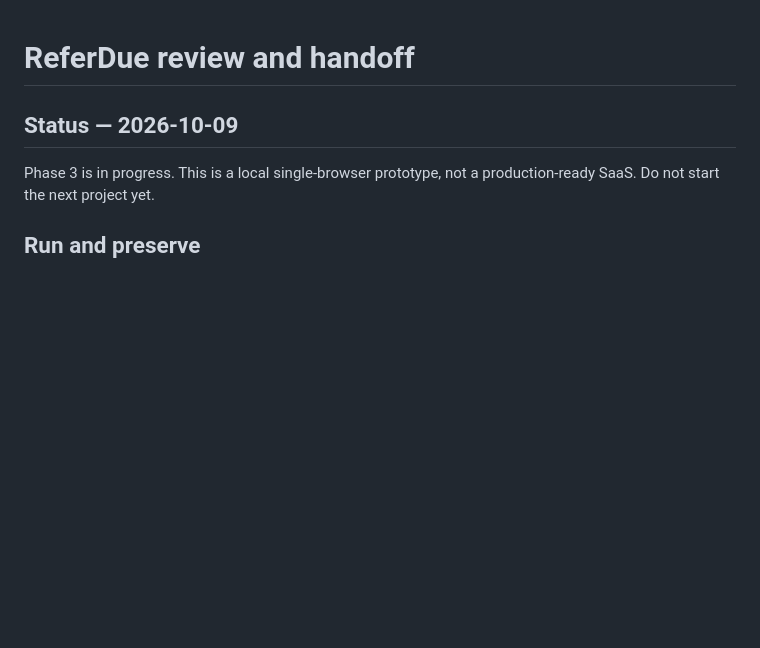
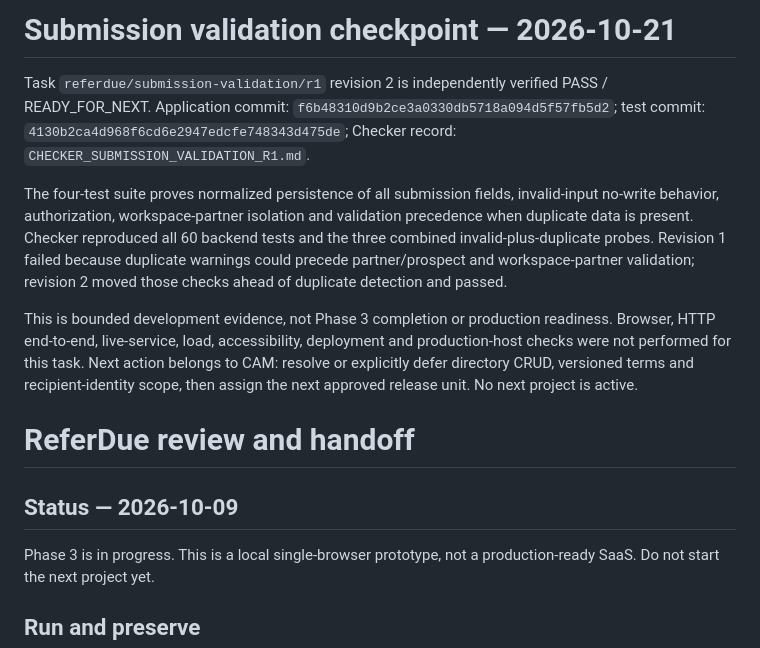
Before and after one commit to srivishwa224-max/Mr-Vishwa, a Markdown page: projects/referdue/HANDOFF.md, the part around the change. Rendered like a GitHub page; blank space fills up the shorter version.

Commit message:
Reconcile ReferDue submission validation handoff

```diff
--- a/projects/referdue/HANDOFF.md
+++ b/projects/referdue/HANDOFF.md
@@ -1,3 +1,10 @@
+# Submission validation checkpoint — 2026-10-21
+
+Task `referdue/submission-validation/r1` revision 2 is independently verified PASS / READY_FOR_NEXT. Application commit: `f6b48310d9b2ce3a0330db5718a094d5f57fb5d2`; test commit: `4130b2ca4d968f6cd6e2947edcfe748343d475de`; Checker record: `CHECKER_SUBMISSION_VALIDATION_R1.md`.
+
+The four-test suite proves normalized persistence of all submission fields, invalid-input no-write behavior, authorization, workspace-partner isolation and validation precedence when duplicate data is present. Checker reproduced all 60 backend tests and the three combined invalid-plus-duplicate probes. Revision 1 failed because duplicate warnings could precede partner/prospect and workspace-partner validation; revision 2 moved those checks ahead of duplicate detection and passed.
+
+This is bounded development evidence, not Phase 3 completion or production readiness. Browser, HTTP end-to-end, live-service, load, accessibility, deployment and production-host checks were not performed for this task. Next action belongs to CAM: resolve or explicitly defer directory CRUD, versioned terms and recipient-identity scope, then assign the next approved release unit. No next project is active.
 # ReferDue review and handoff
 
 ## Status — 2026-10-09
```
